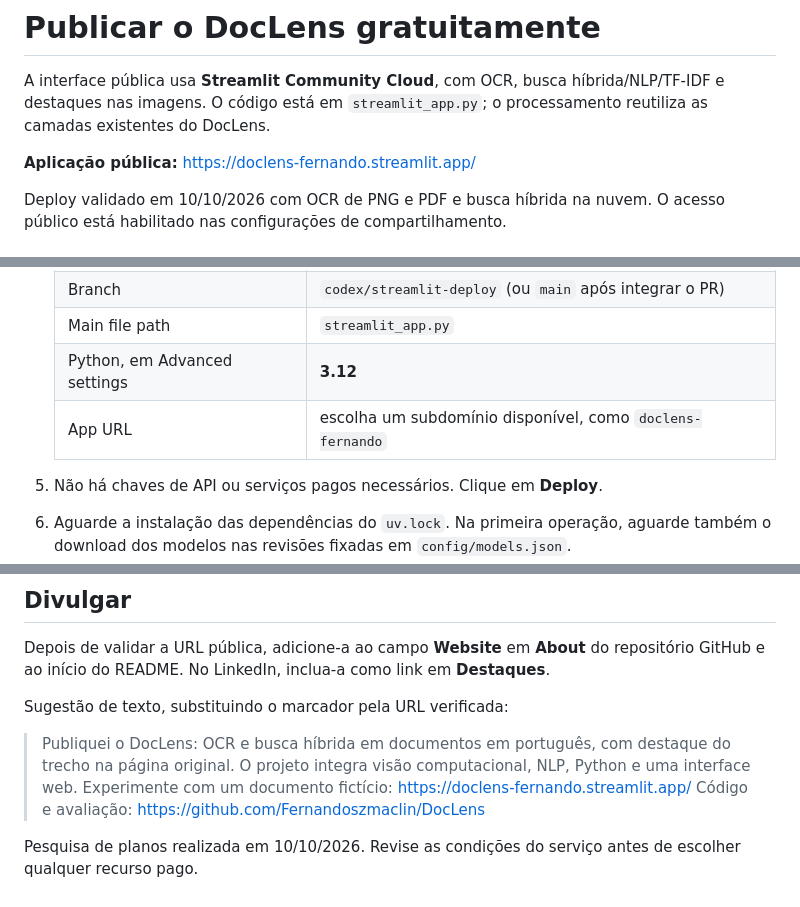
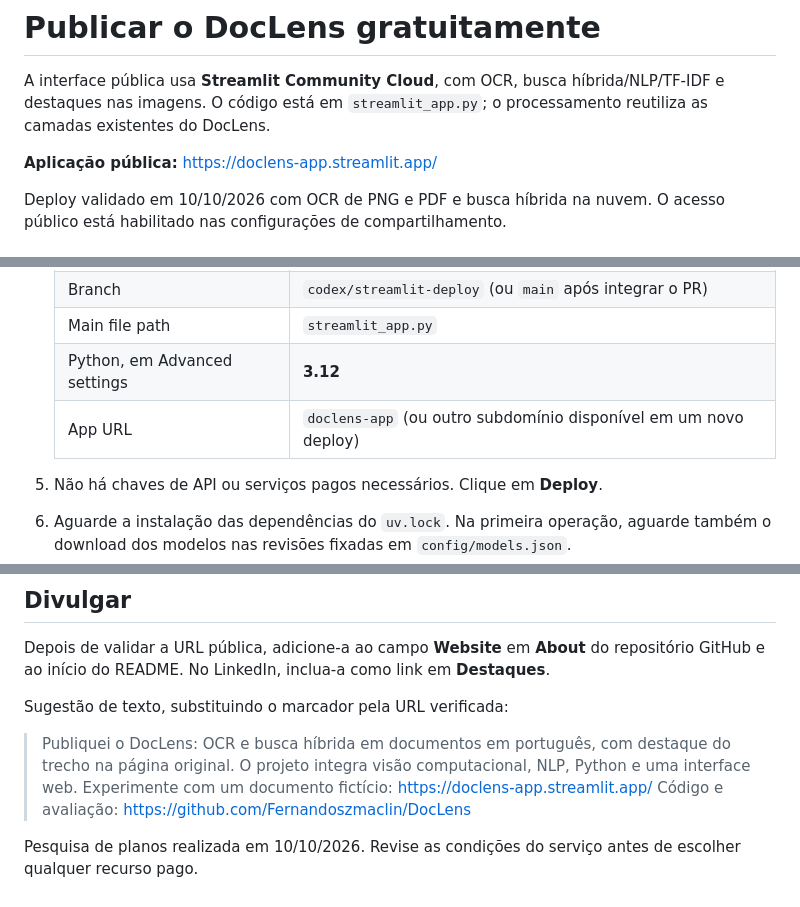
Before and after one commit to Fernandoszmaclin/DocLens, a Markdown page: DEPLOY.md, 3 parts joined by grey strips. Rendered like a GitHub page.

Commit message:
docs: update public app address

```diff
--- a/DEPLOY.md
+++ b/DEPLOY.md
@@ -4,7 +4,7 @@ A interface pública usa **Streamlit Community Cloud**, com OCR, busca híbrida/
 e destaques nas imagens. O código está em `streamlit_app.py`; o processamento reutiliza
 as camadas existentes do DocLens.
 
-**Aplicação pública:** https://doclens-fernando.streamlit.app/
+**Aplicação pública:** https://doclens-app.streamlit.app/
 
 Deploy validado em 10/10/2026 com OCR de PNG e PDF e busca híbrida na nuvem.
 O acesso público está habilitado nas configurações de compartilhamento.
@@ -22,7 +22,7 @@ O acesso público está habilitado nas configurações de compartilhamento.
    | Branch | `codex/streamlit-deploy` (ou `main` após integrar o PR) |
    | Main file path | `streamlit_app.py` |
    | Python, em Advanced settings | **3.12** |
-   | App URL | escolha um subdomínio disponível, como `doclens-fernando` |
+   | App URL | `doclens-app` (ou outro subdomínio disponível em um novo deploy) |
 
 5. Não há chaves de API ou serviços pagos necessários. Clique em **Deploy**.
 6. Aguarde a instalação das dependências do `uv.lock`. Na primeira operação, aguarde
@@ -87,7 +87,7 @@ Sugestão de texto, substituindo o marcador pela URL verificada:
 
 > Publiquei o DocLens: OCR e busca híbrida em documentos em português, com destaque
 > do trecho na página original. O projeto integra visão computacional, NLP, Python
-> e uma interface web. Experimente com um documento fictício: https://doclens-fernando.streamlit.app/
+> e uma interface web. Experimente com um documento fictício: https://doclens-app.streamlit.app/
 > Código e avaliação: https://github.com/Fernandoszmaclin/DocLens
 
 Pesquisa de planos realizada em 10/10/2026. Revise as condições do serviço antes de
```
Also changed, not shown: README.md (+1 -1 lines).
